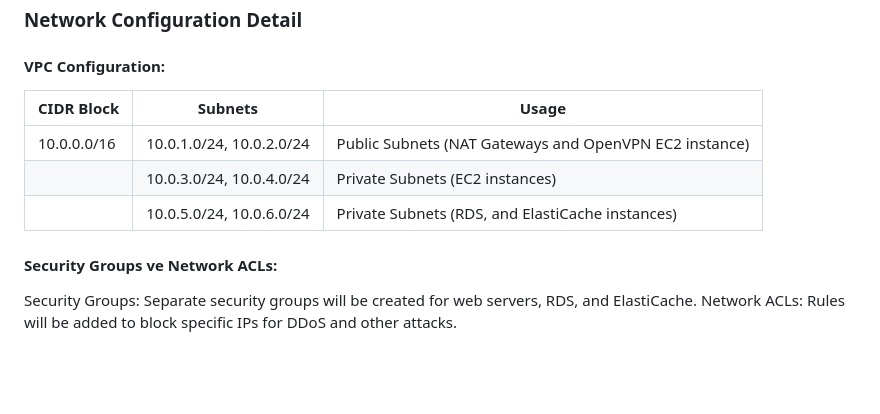
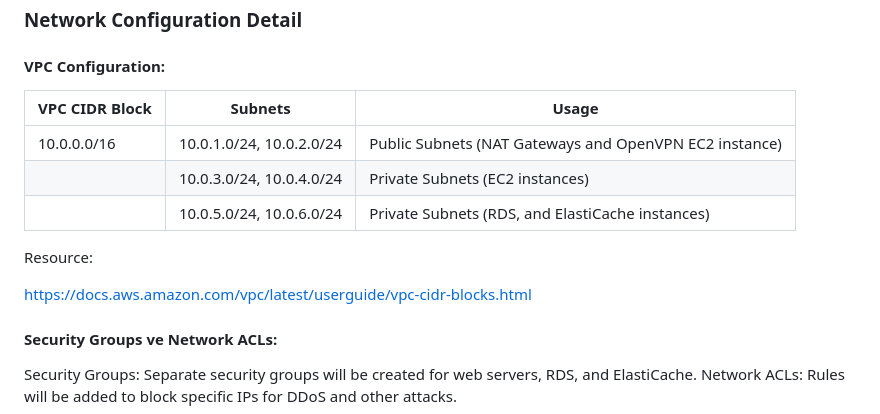
Before and after one commit to temasictfic/ec2case, a Markdown page: README.md, the part around the change. Drawn GitHub-style; blank space fills up the shorter version.

```diff
--- a/README.md
+++ b/README.md
@@ -63,11 +63,15 @@ https://github.com/awslabs/diagram-as-code
 
 #### VPC Configuration:
 
-| CIDR Block     | Subnets                 | Usage                            |
+| VPC CIDR Block     | Subnets                 | Usage                            |
 |----------------|-------------------------|----------------------------------|
 | 10.0.0.0/16    | 10.0.1.0/24, 10.0.2.0/24   | Public Subnets (NAT Gateways and OpenVPN EC2 instance) |
 |                | 10.0.3.0/24, 10.0.4.0/24   | Private Subnets (EC2 instances) |
 |                | 10.0.5.0/24, 10.0.6.0/24   | Private Subnets (RDS, and ElastiCache instances) |
+
+Resource:
+
+https://docs.aws.amazon.com/vpc/latest/userguide/vpc-cidr-blocks.html
 
 #### Security Groups ve Network ACLs:
 
```
